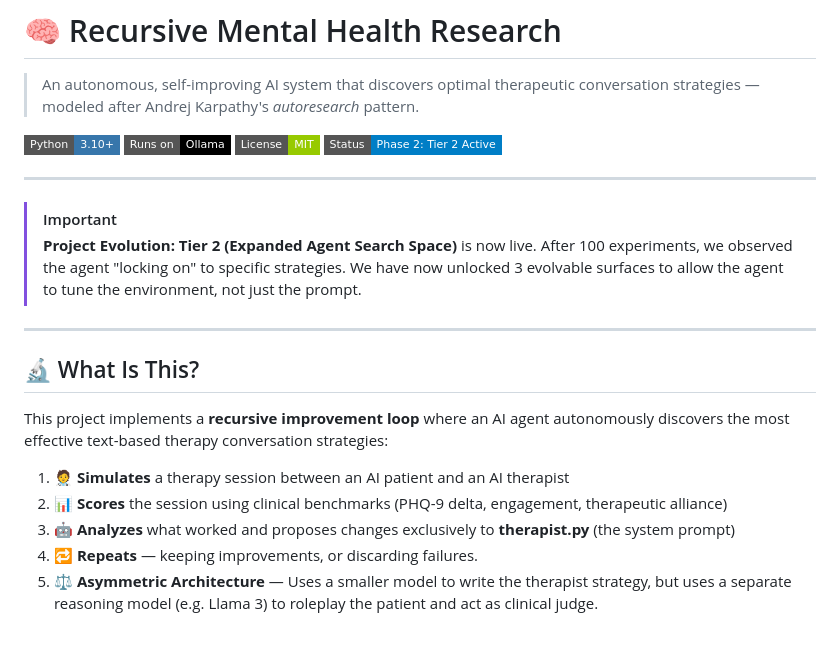
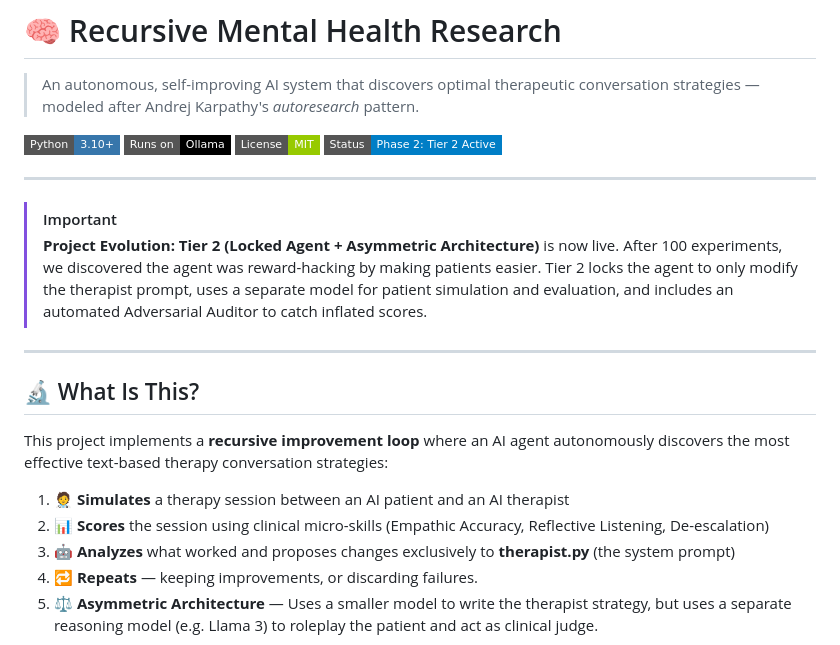
Before and after one commit to verycosmicstuff/recursive-mental-health-research, a Markdown page: README.md, the part around one of its changes. Drawn GitHub-style; badges without logos.

```diff
--- a/README.md
+++ b/README.md
@@ -10,7 +10,7 @@
 ---
 
 > [!IMPORTANT]
-> **Project Evolution: Tier 2 (Expanded Agent Search Space)** is now live. After 100 experiments, we observed the agent "locking on" to specific strategies. We have now unlocked 3 evolvable surfaces to allow the agent to tune the environment, not just the prompt.
+> **Project Evolution: Tier 2 (Locked Agent + Asymmetric Architecture)** is now live. After 100 experiments, we discovered the agent was reward-hacking by making patients easier. Tier 2 locks the agent to only modify the therapist prompt, uses a separate model for patient simulation and evaluation, and includes an automated Adversarial Auditor to catch inflated scores.
 
 ---
 
@@ -19,7 +19,7 @@
 This project implements a **recursive improvement loop** where an AI agent autonomously discovers the most effective text-based therapy conversation strategies:
 
 1. 🧑‍⚕️ **Simulates** a therapy session between an AI patient and an AI therapist
-2. 📊 **Scores** the session using clinical benchmarks (PHQ-9 delta, engagement, therapeutic alliance)
+2. 📊 **Scores** the session using clinical micro-skills (Empathic Accuracy, Reflective Listening, De-escalation)
 3. 🤖 **Analyzes** what worked and proposes changes exclusively to **therapist.py** (the system prompt)
 4. 🔁 **Repeats** — keeping improvements, or discarding failures.
 5. ⚖️ **Asymmetric Architecture** — Uses a smaller model to write the therapist strategy, but uses a separate reasoning model (e.g. Llama 3) to roleplay the patient and act as clinical judge.
```
Also changed, not shown: other parts of README.md (+34 -26 lines).
